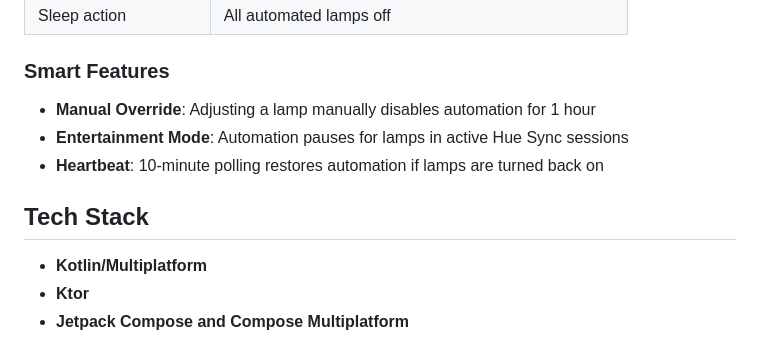
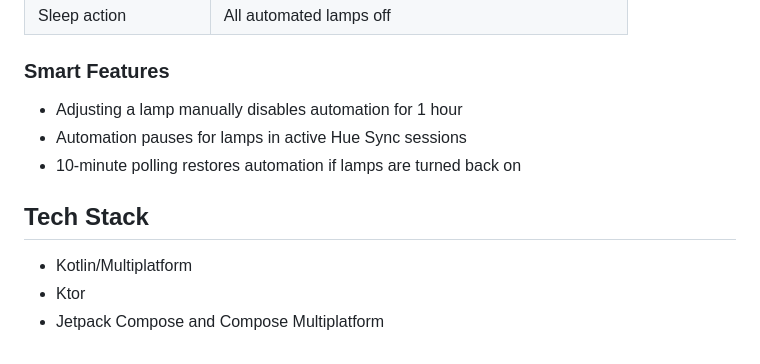
Before and after one commit to CommanderTvis/hue-manager, a Markdown page: README.md, the part around the change. GitHub-like rendering.

Commit message:
docs: Simplify wording in README Smart Features and Tech Stack sections for consistency

```diff
--- a/README.md
+++ b/README.md
@@ -213,12 +213,12 @@ The automation engine simulates natural daylight patterns based on your location
 
 ### Smart Features
 
-- **Manual Override**: Adjusting a lamp manually disables automation for 1 hour
-- **Entertainment Mode**: Automation pauses for lamps in active Hue Sync sessions
-- **Heartbeat**: 10-minute polling restores automation if lamps are turned back on
+- Adjusting a lamp manually disables automation for 1 hour
+- Automation pauses for lamps in active Hue Sync sessions
+- 10-minute polling restores automation if lamps are turned back on
 
 ## Tech Stack
 
-- **Kotlin/Multiplatform**
-- **Ktor**
-- **Jetpack Compose and Compose Multiplatform**
+- Kotlin/Multiplatform
+- Ktor
+- Jetpack Compose and Compose Multiplatform
```
